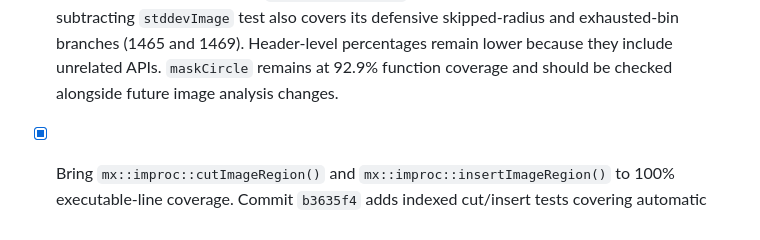
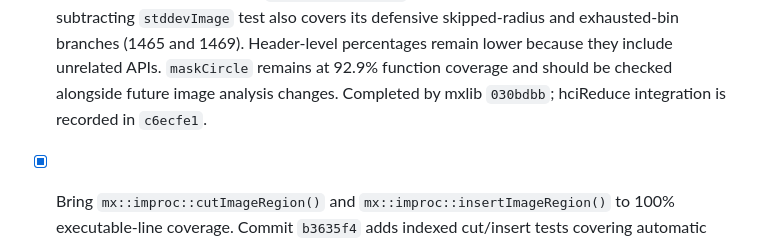
Before and after one commit to jaredmales/hciReduce, a Markdown page: agents/plans/mxlib_cleanup.md, the part around the change. Rendered like a GitHub page.

Commit message:
Document SNR implementation commits

```diff
--- a/agents/plans/mxlib_cleanup.md
+++ b/agents/plans/mxlib_cleanup.md
@@ -313,7 +313,7 @@ Known non-blocking ownership follow-ups:
       (329--350 and 367--388) as hit. The mean-subtracting `stddevImage` test also covers its defensive skipped-radius
       and exhausted-bin branches (1465 and 1469). Header-level percentages remain lower because they include
       unrelated APIs. `maskCircle` remains at 92.9% function coverage and should be checked alongside future image
-      analysis changes.
+      analysis changes. Completed by mxlib `030bdbb`; hciReduce integration is recorded in `c6ecfe1`.
 
 - [x] Bring `mx::improc::cutImageRegion()` and `mx::improc::insertImageRegion()` to 100% executable-line coverage.
       Commit `b3635f4` adds indexed cut/insert tests covering automatic allocation, caller-owned storage, Eigen views,
```
Also changed, not shown: agents/plans/developer_todo.md (+1 -0 lines).
